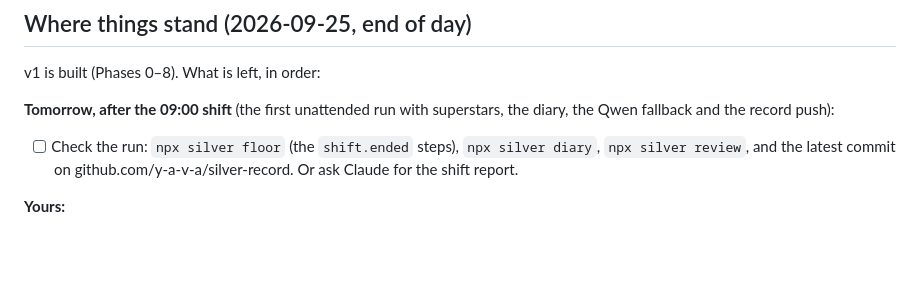
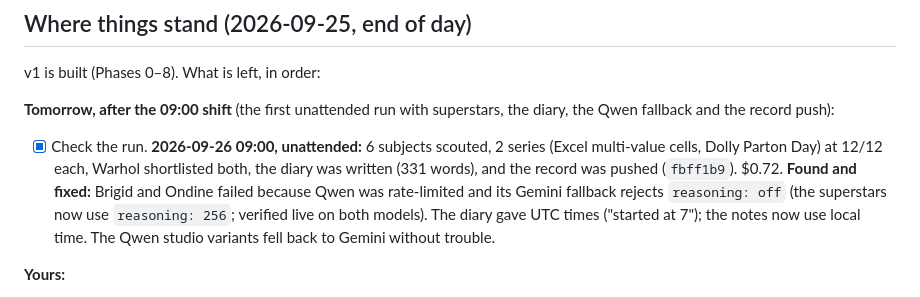
Before and after one commit to y-a-v-a/silver, a Markdown page: ACTIONS.md, the part around the change. Drawn GitHub-style; blank space fills up the shorter version.

Commit message:
ACTIONS.md: the first unattended shift, checked
Co-Authored-By: Claude Opus 5.5 <noreply@anthropic.com>
Claude-Session: https://claude.ai/code/session_01WwjBTw847rhsSb4M4Y6Mri

```diff
--- a/ACTIONS.md
+++ b/ACTIONS.md
@@ -547,7 +547,7 @@ The open questions from Phase 5 and the day shift were answered on 2026-09-25. T
 v1 is built (Phases 0–8). What is left, in order:
 
 **Tomorrow, after the 09:00 shift** (the first unattended run with superstars, the diary, the Qwen fallback and the record push):
-- [ ] Check the run: `npx silver floor` (the `shift.ended` steps), `npx silver diary`, `npx silver review`, and the latest commit on github.com/y-a-v-a/silver-record. Or ask Claude for the shift report.
+- [x] Check the run. **2026-09-26 09:00, unattended:** 6 subjects scouted, 2 series (Excel multi-value cells, Dolly Parton Day) at 12/12 each, Warhol shortlisted both, the diary was written (331 words), and the record was pushed (`fbff1b9`). $0.72. **Found and fixed:** Brigid and Ondine failed because Qwen was rate-limited and its Gemini fallback rejects `reasoning: off` (the superstars now use `reasoning: 256`; verified live on both models). The diary gave UTC times ("started at 7"); the notes now use local time. The Qwen studio variants fell back to Gemini without trouble.
 
 **Yours:**
 - [ ] **Go live on Vercel:** fill in `VERCEL_TOKEN` in `.env`, run `npx silver publish --redeploy`, then set `deploy.siteUrl` (see Phase 5b).
```
